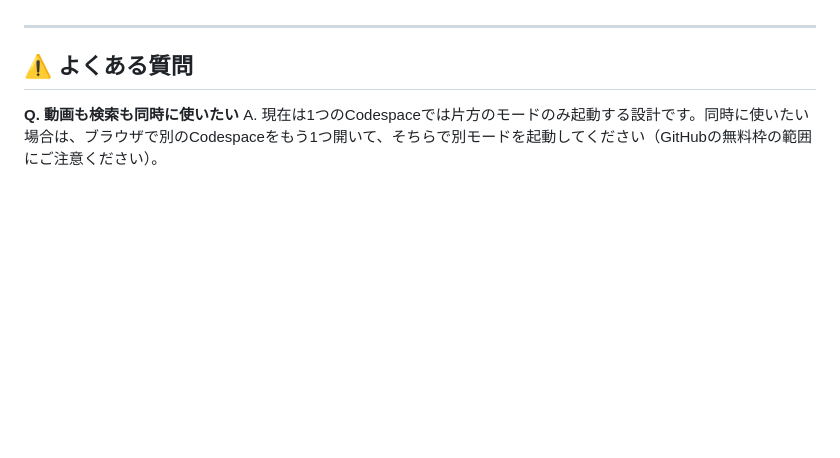
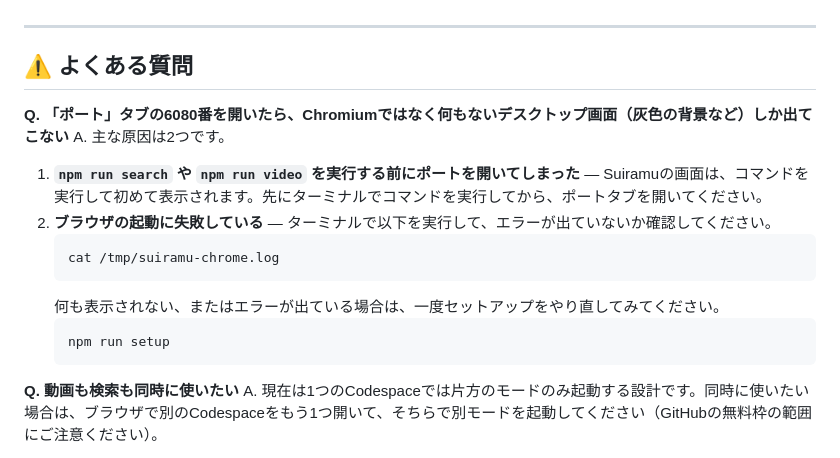
Before and after one commit to godrenkon/suiramu-search, a Markdown page: README.md, the part around the change. Rendered like a GitHub page; blank space fills up the shorter version.

Commit message:
Add troubleshooting for blank desktop / chromium not launching

````diff
--- a/README.md
+++ b/README.md
@@ -149,6 +149,19 @@ npm run video      ← 動画モードを起動
 
 ## ⚠️ よくある質問
 
+**Q. 「ポート」タブの6080番を開いたら、Chromiumではなく何もないデスクトップ画面（灰色の背景など）しか出てこない**
+A. 主な原因は2つです。
+
+1. **`npm run search` や `npm run video` を実行する前にポートを開いてしまった** — Suiramuの画面は、コマンドを実行して初めて表示されます。先にターミナルでコマンドを実行してから、ポートタブを開いてください。
+2. **ブラウザの起動に失敗している** — ターミナルで以下を実行して、エラーが出ていないか確認してください。
+   ```bash
+   cat /tmp/suiramu-chrome.log
+   ```
+   何も表示されない、またはエラーが出ている場合は、一度セットアップをやり直してみてください。
+   ```bash
+   npm run setup
+   ```
+
 **Q. 動画も検索も同時に使いたい**
 A. 現在は1つのCodespaceでは片方のモードのみ起動する設計です。同時に使いたい場合は、ブラウザで別のCodespaceをもう1つ開いて、そちらで別モードを起動してください（GitHubの無料枠の範囲にご注意ください）。
 
````
